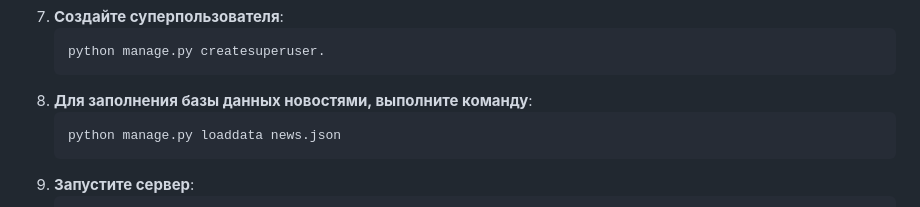
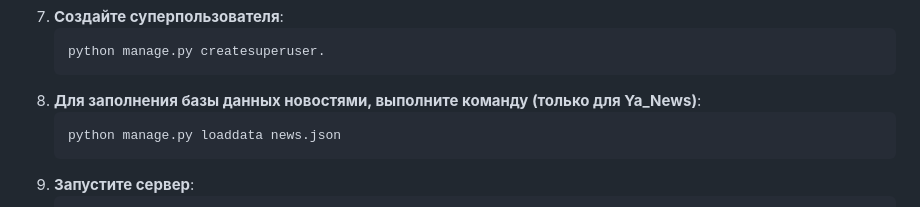
Before and after one commit to pullveryzator/django_testing, a Markdown page: README.md, the part around the change. GitHub-like rendering.

````diff
--- a/README.md
+++ b/README.md
@@ -70,7 +70,7 @@
 7. **Cоздайте суперпользователя**:
    ```bash
    python manage.py createsuperuser.
-8. **Для заполнения базы данных новостями, выполните команду**:
+8. **Для заполнения базы данных новостями, выполните команду (только для Ya_News)**:
    ```bash
    python manage.py loaddata news.json
 9. **Запустите сервер**:
````
